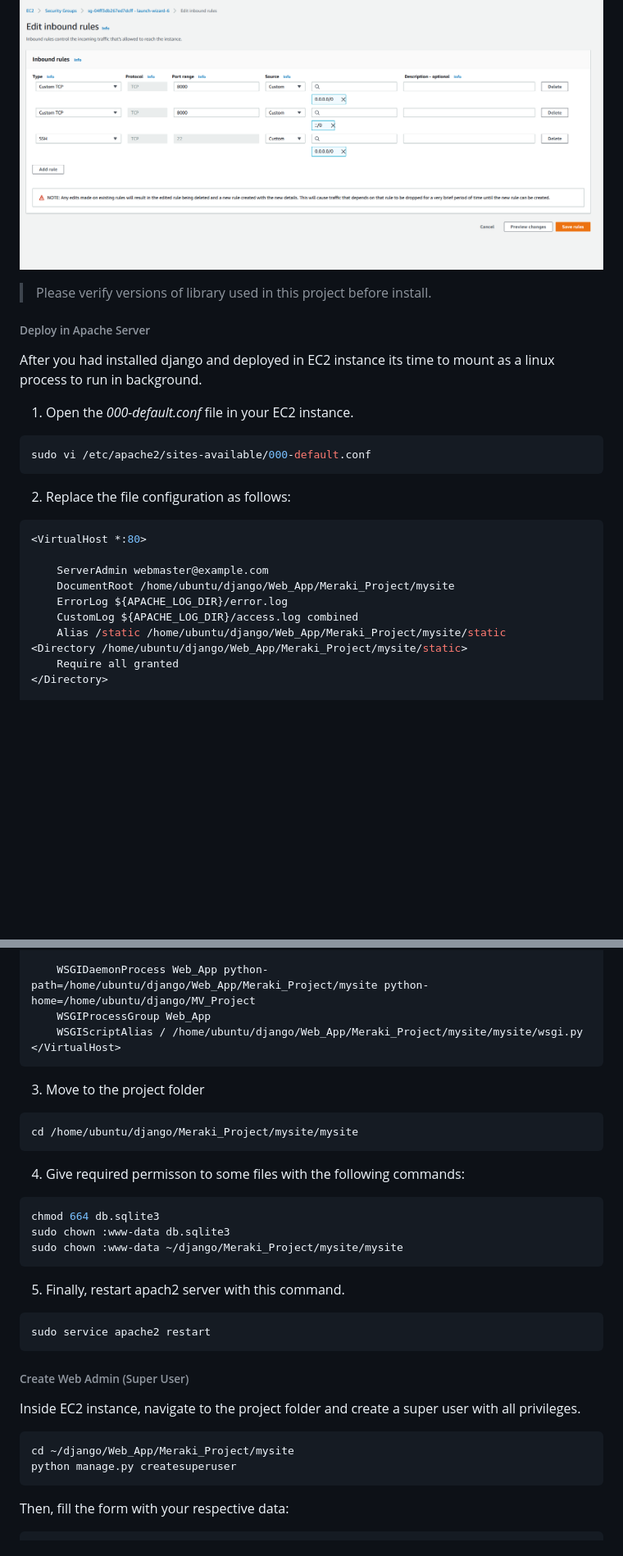
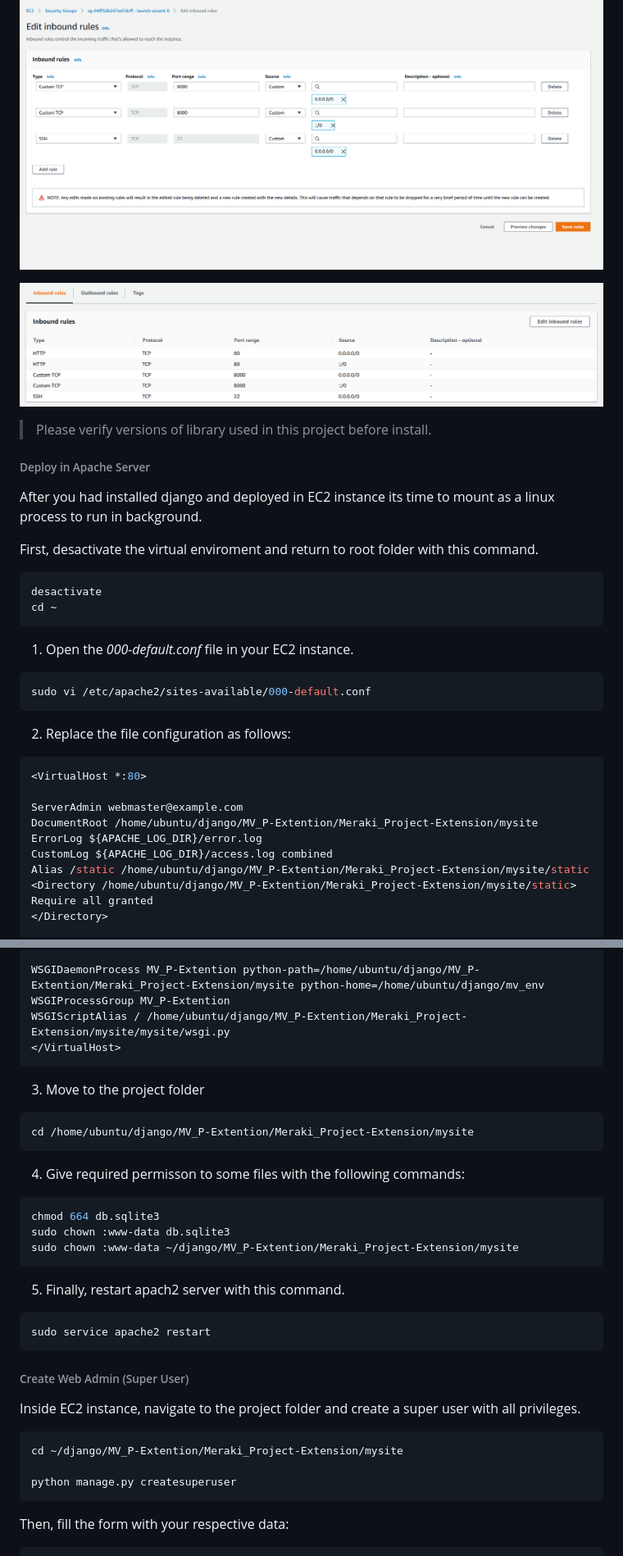
Before and after one commit to MV-Automation/MV_Pandemic_Solution, a Markdown page: WebApp/README.md, 2 parts joined by grey strips. Shown: that part at 82% size. Drawn GitHub-style; pictures changed too: img/web_013.PNG (added); blank space fills up the shorter version.

````diff
--- a/WebApp/README.md
+++ b/WebApp/README.md
@@ -147,6 +148,10 @@ python manage.py runserver 0.0.0.0:8000
 
 ![Image of Web App](
 https://github.com/MV-Automation/MV_Pandemic_Solution/blob/main/img/web_012.PNG)
+
+![Image of Web App](
+https://github.com/MV-Automation/MV_Pandemic_Solution/blob/main/img/web_013.PNG)
+
 
 
 > Please verify versions of library used in this project before install.
@@ -155,6 +160,11 @@ https://github.com/MV-Automation/MV_Pandemic_Solution/blob/main/img/web_012.PNG)
 
 After you had installed django and deployed in EC2 instance its time to mount as a linux process to run in background.
 
+First, desactivate the virtual enviroment and return to root folder with this command.
+``` bash
+desactivate
+cd ~
+```
 
 1. Open the *000-default.conf* file in your EC2 instance.
 ``` bash
@@ -166,12 +176,12 @@ sudo vi /etc/apache2/sites-available/000-default.conf
 ``` bash
 <VirtualHost *:80>
 
-	ServerAdmin webmaster@example.com
-	DocumentRoot /home/ubuntu/django/Web_App/Meraki_Project/mysite
-	ErrorLog ${APACHE_LOG_DIR}/error.log
-	CustomLog ${APACHE_LOG_DIR}/access.log combined
-	Alias /static /home/ubuntu/django/Web_App/Meraki_Project/mysite/static
-<Directory /home/ubuntu/django/Web_App/Meraki_Project/mysite/static>
-	Require all granted
+ServerAdmin webmaster@example.com
+DocumentRoot /home/ubuntu/django/MV_P-Extention/Meraki_Project-Extension/mysite
+ErrorLog ${APACHE_LOG_DIR}/error.log
+CustomLog ${APACHE_LOG_DIR}/access.log combined
+Alias /static /home/ubuntu/django/MV_P-Extention/Meraki_Project-Extension/mysite/static
+<Directory /home/ubuntu/django/MV_P-Extention/Meraki_Project-Extension/mysite/static>
+Require all granted
 </Directory>
 
@@ -182,20 +192,20 @@ sudo vi /etc/apache2/sites-available/000-default.conf
 </Directory>
 
-	WSGIDaemonProcess Web_App python-path=/home/ubuntu/django/Web_App/Meraki_Project/mysite python-home=/home/ubuntu/django/MV_Project
-	WSGIProcessGroup Web_App
-	WSGIScriptAlias / /home/ubuntu/django/Web_App/Meraki_Project/mysite/mysite/wsgi.py
+WSGIDaemonProcess MV_P-Extention python-path=/home/ubuntu/django/MV_P-Extention/Meraki_Project-Extension/mysite python-home=/home/ubuntu/django/mv_env
+WSGIProcessGroup MV_P-Extention
+WSGIScriptAlias / /home/ubuntu/django/MV_P-Extention/Meraki_Project-Extension/mysite/mysite/wsgi.py
 </VirtualHost>
 ```
 3. Move to the project folder
 ``` bash
-cd /home/ubuntu/django/Meraki_Project/mysite/mysite
+cd /home/ubuntu/django/MV_P-Extention/Meraki_Project-Extension/mysite
 ```
 4. Give required permisson to some files with the following commands:
 
 ``` bash
 chmod 664 db.sqlite3
 sudo chown :www-data db.sqlite3
-sudo chown :www-data ~/django/Meraki_Project/mysite/mysite
+sudo chown :www-data ~/django/MV_P-Extention/Meraki_Project-Extension/mysite
 ```
 5. Finally, restart apach2 server with this command.
 
@@ -207,7 +217,8 @@ sudo service apache2 restart
 Inside EC2 instance, navigate to the project folder and create a super user with all privileges.
 
 ``` bash
-cd ~/django/Web_App/Meraki_Project/mysite
+cd ~/django/MV_P-Extention/Meraki_Project-Extension/mysite
+
 python manage.py createsuperuser
 ```
 Then, fill the form with your respective data:
````
Also changed, not shown: other parts of WebApp/README.md (+5 -4 lines).
